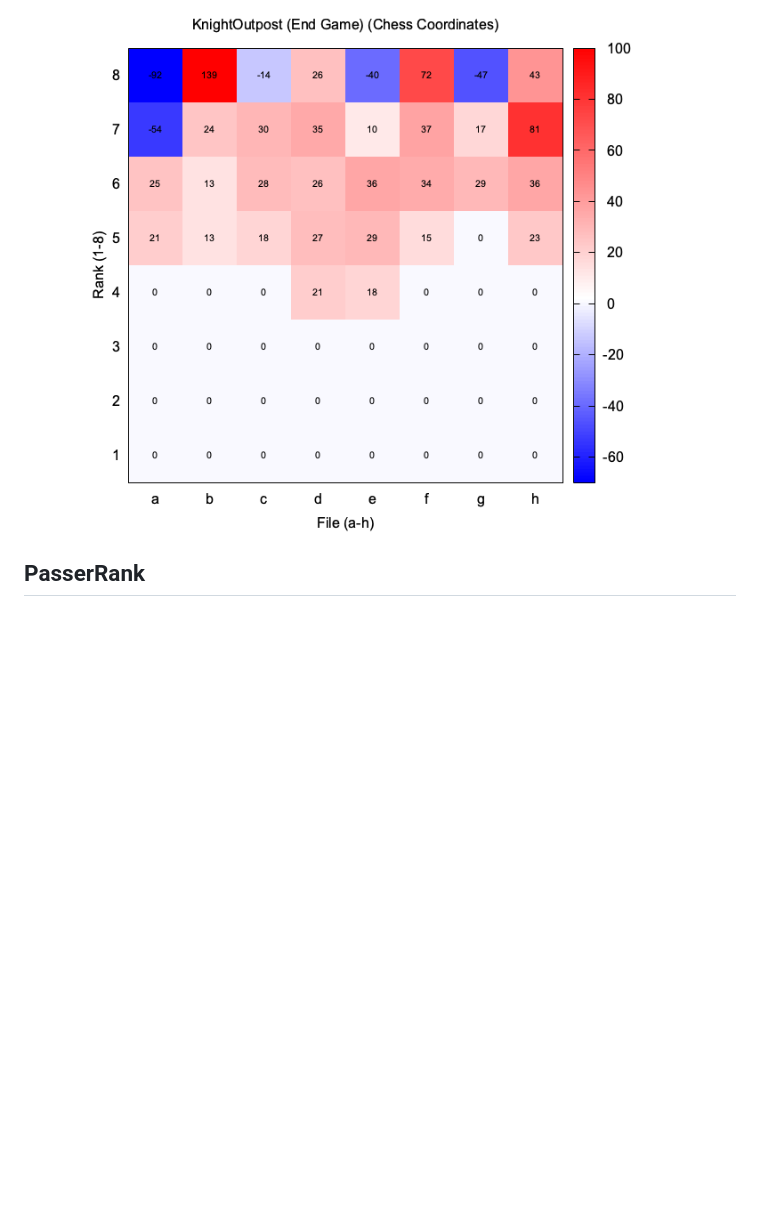
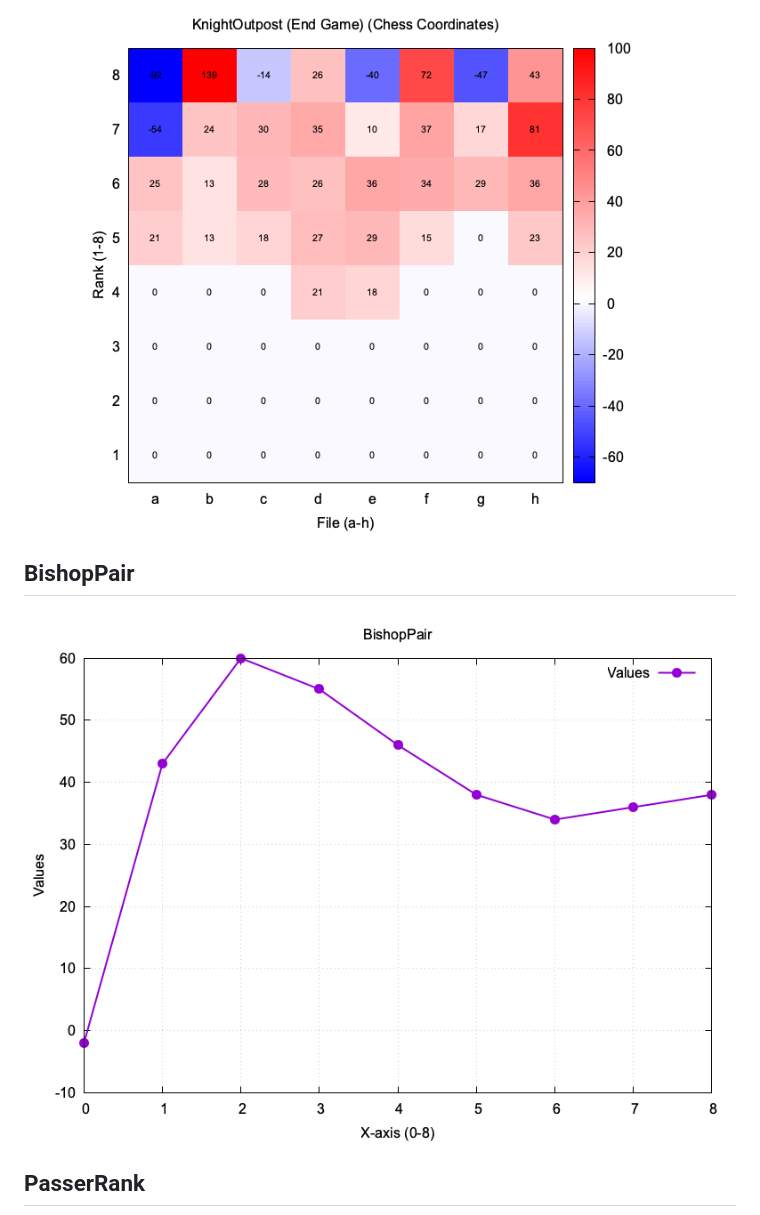
Before and after one commit to paulsonkoly/chess-3, a Markdown page: docs/eval/readme.md, the part around the change. Rendered like a GitHub page; pictures changed too: docs/eval/bishoppair.png (added); blank space fills up the shorter version.

Commit message:
update docs plots to include bishop pairs
bench 19858175

```diff
--- a/docs/eval/readme.md
+++ b/docs/eval/readme.md
@@ -121,6 +121,12 @@
 
 
 
+## BishopPair
+
+![BishopPair](bishoppair.png)
+
+
+
 ## PasserRank
 
 ![PasserRank](passerrank.png)
```
Also changed, not shown: 1 other file.
